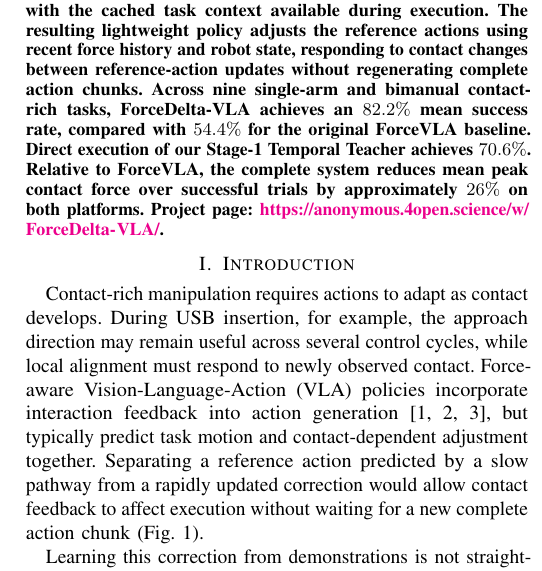
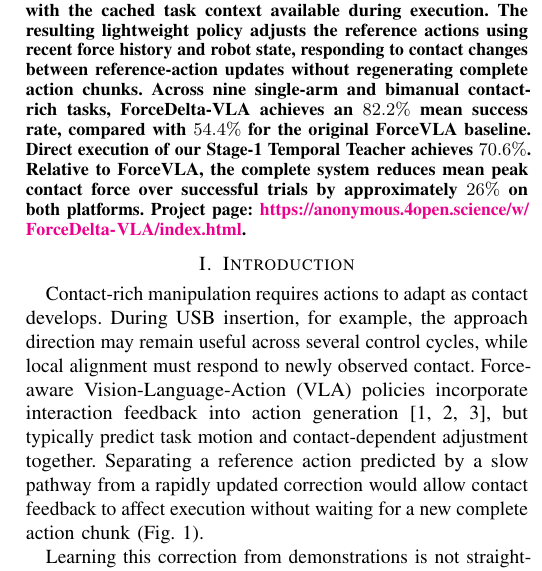
Before and after one commit to Ju6276/ICRA2027Submission, a LaTeX paper (main.tex, which reads project_url.tex): part of one column of page 2 of 9, cut so that both start at the same text. Compiled offline with pdfLaTeX.

Commit message:
Use explicit anonymous homepage URL

```diff
--- a/project_url.tex
+++ b/project_url.tex
@@ -1,5 +1,5 @@
 % Verified Anonymous GitHub website; expires on 2027-09-11.
-\newcommand{\projectpageurl}{https://anonymous.4open.science/w/ForceDelta-VLA/}
+\newcommand{\projectpageurl}{https://anonymous.4open.science/w/ForceDelta-VLA/index.html}
 \newcommand{\projectpagestatement}{%
     \ifx\projectpageurl\empty\else
     Project page:~{\color{magenta}\expandafter\nolinkurl\expandafter{\projectpageurl}}.%
```
Also changed, not shown: 中文翻译稿.md (+1 -1 lines).
